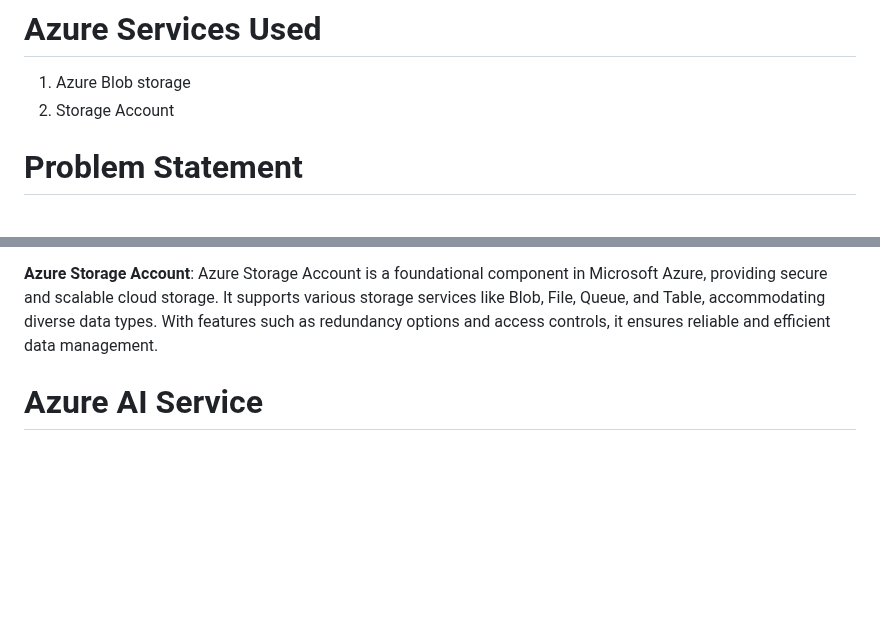
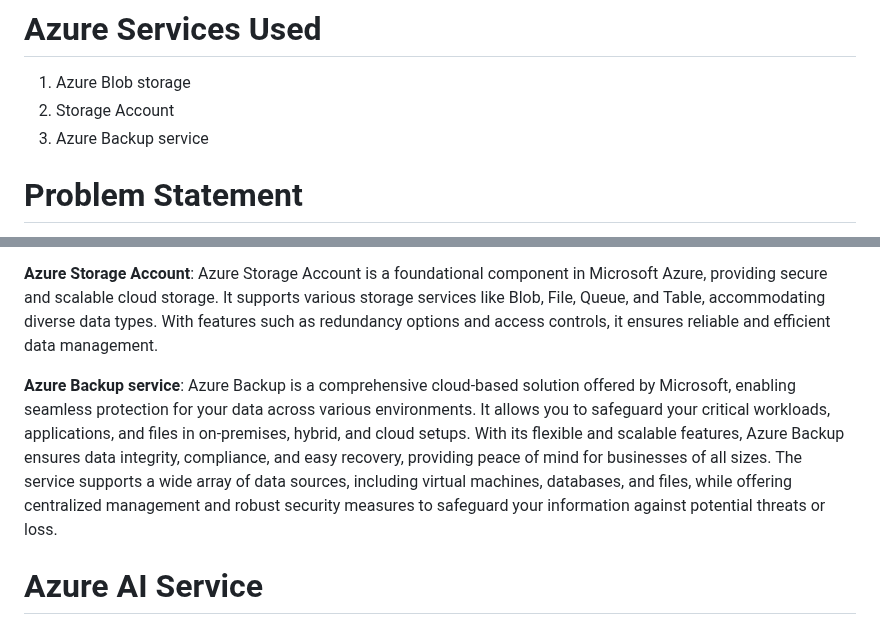
Before and after one commit to Srinivasareddy-raghavareddy/S3-Books, a Markdown page: README.md, 2 parts joined by grey strips. GitHub-like rendering; blank space fills up the shorter version.

```diff
--- a/README.md
+++ b/README.md
@@ -11,6 +11,7 @@ Industry : Lifestyle and Technology
 # Azure Services Used
   1. Azure Blob storage
   2. Storage Account
+  3. Azure Backup service
 # Problem Statement
 In addressing the quest for more efficient and fulfilling daily experiences, the 'S3 Books' project faces the challenge of consistently identifying, developing, and delivering practical solutions that seamlessly integrate into users' routines. This necessitates a continuous adaptation process fueled by user-centric feedback, aiming to evolve in sync with the dynamic needs of individuals. The project strives to overcome the hurdle of ensuring sustained relevance and ease of implementation while making a positive impact on users' lives.
 # Project Decription
@@ -33,6 +34,8 @@ Flexible Adaptation
 
    **Azure Storage Account**: Azure Storage Account is a foundational component in Microsoft Azure, providing secure and scalable cloud storage. It supports various storage services like Blob, File, Queue, and Table, accommodating diverse data types. With features such as redundancy options and access controls, it ensures reliable and efficient data management.
 
+ **Azure Backup service**: Azure Backup is a comprehensive cloud-based solution offered by Microsoft, enabling seamless protection for your data across various environments. It allows you to safeguard your critical workloads, applications, and files in on-premises, hybrid, and cloud setups. With its flexible and scalable features, Azure Backup ensures data integrity, compliance, and easy recovery, providing peace of mind for businesses of all sizes. The service supports a wide array of data sources, including virtual machines, databases, and files, while offering centralized management and robust security measures to safeguard your information against potential threats or loss.
+
 # Azure AI Service
   **Azure ChatBot**:The Azure AI Language Chatbot is a cutting-edge conversational agent powered by Microsoft's Azure platform. Leveraging advanced natural language processing capabilities, it facilitates dynamic and context-aware interactions. This intelligent chatbot employs machine learning algorithms to comprehend user queries, providing personalized responses and assistance across diverse domains. Seamlessly integrating with Azure services, it ensures scalability and reliability.
 
```
